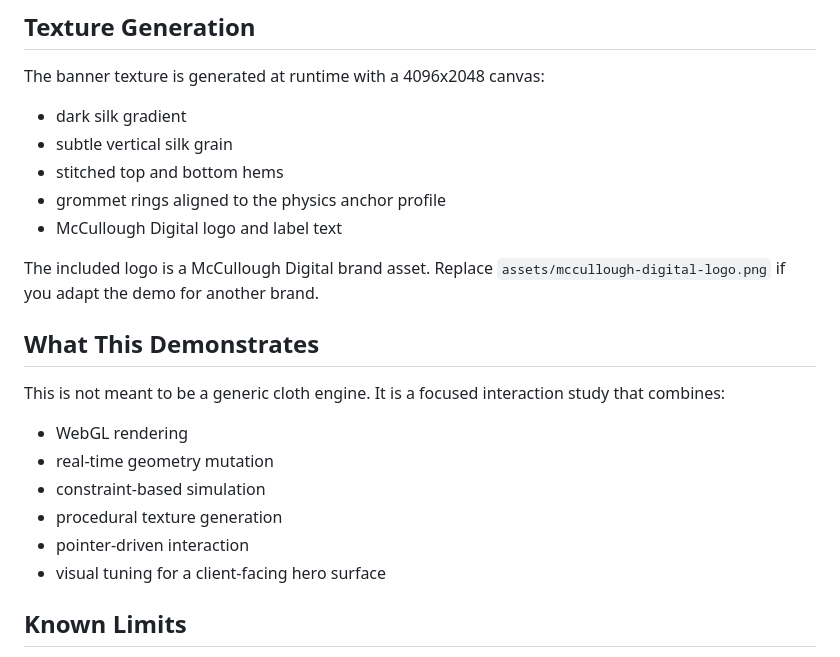
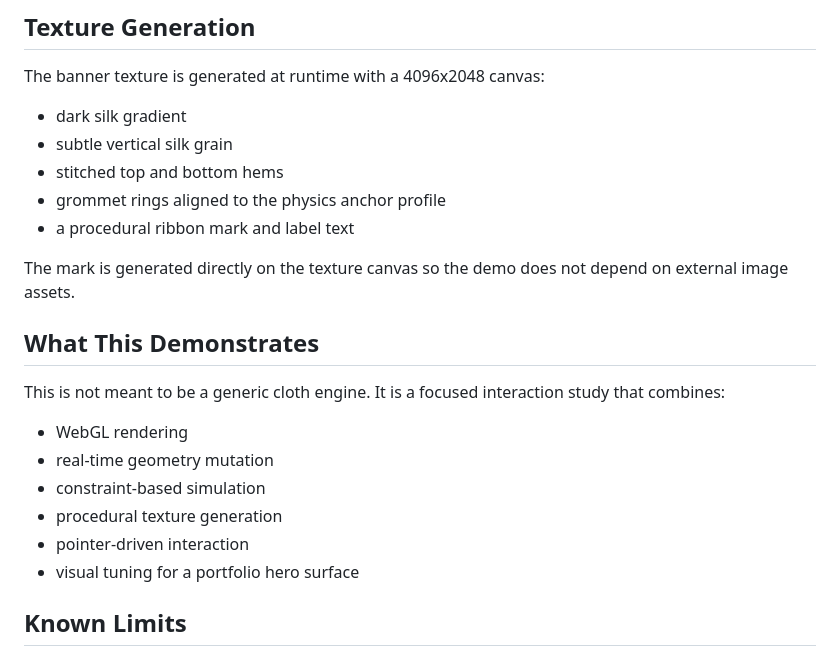
Before and after one commit to GalToast/cloth-physics-banner, a Markdown page: docs/engineering-notes.md, the part around the change. Drawn GitHub-style.

```diff
--- a/docs/engineering-notes.md
+++ b/docs/engineering-notes.md
@@ -21,9 +21,9 @@ The banner texture is generated at runtime with a 4096x2048 canvas:
 - subtle vertical silk grain
 - stitched top and bottom hems
 - grommet rings aligned to the physics anchor profile
-- McCullough Digital logo and label text
+- a procedural ribbon mark and label text
 
-The included logo is a McCullough Digital brand asset. Replace `assets/mccullough-digital-logo.png` if you adapt the demo for another brand.
+The mark is generated directly on the texture canvas so the demo does not depend on external image assets.
 
 ## What This Demonstrates
 
@@ -34,7 +34,7 @@ This is not meant to be a generic cloth engine. It is a focused interaction stud
 - constraint-based simulation
 - procedural texture generation
 - pointer-driven interaction
-- visual tuning for a client-facing hero surface
+- visual tuning for a portfolio hero surface
 
 ## Known Limits
 
```
Also changed, not shown: README.md (+2 -4 lines), assets/mccullough-digital-logo.png (deleted), docs/desktop-smoke.png, docs/mobile-smoke.png, public/assets/mccullough-digital-logo.png (deleted), 4 other files.
